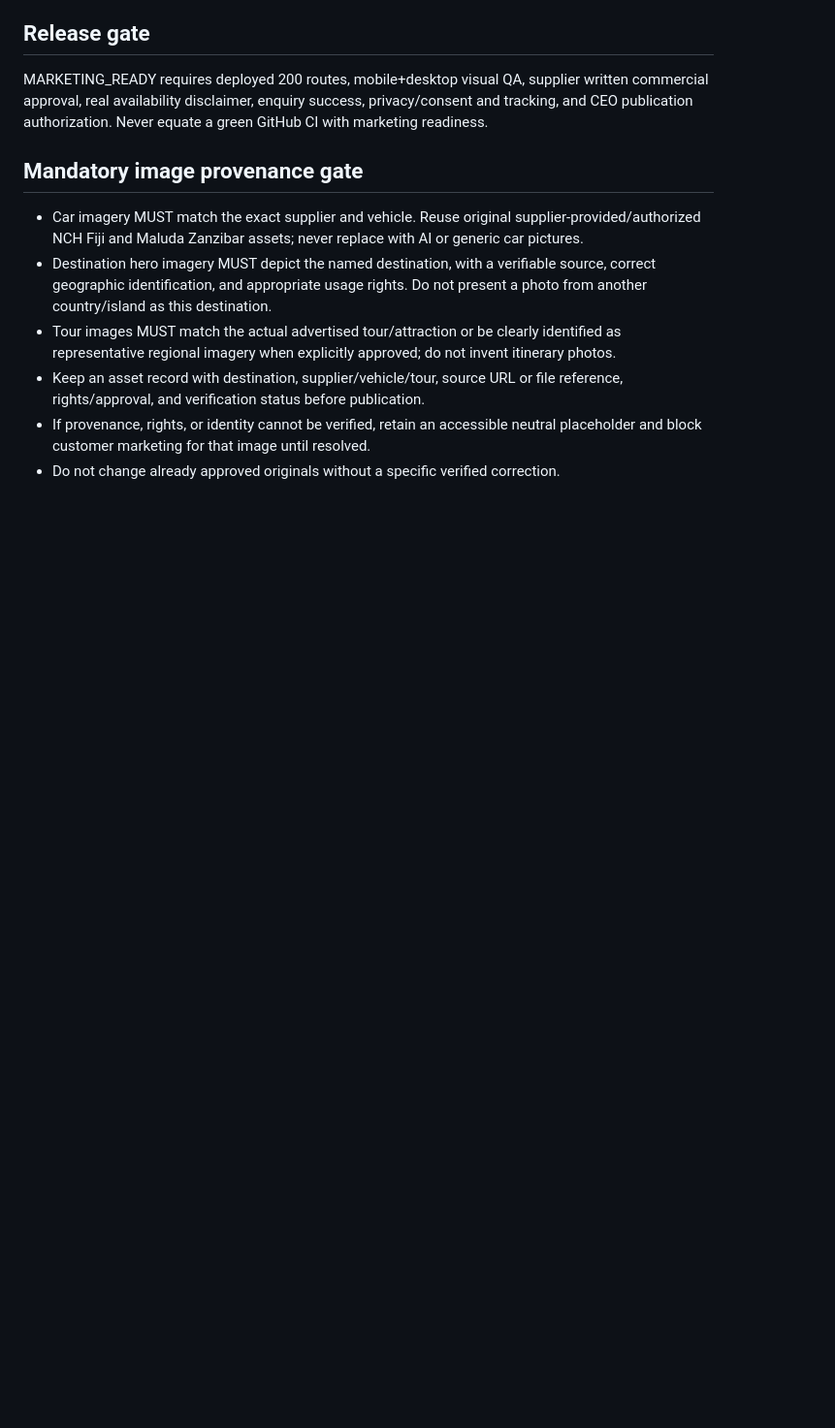
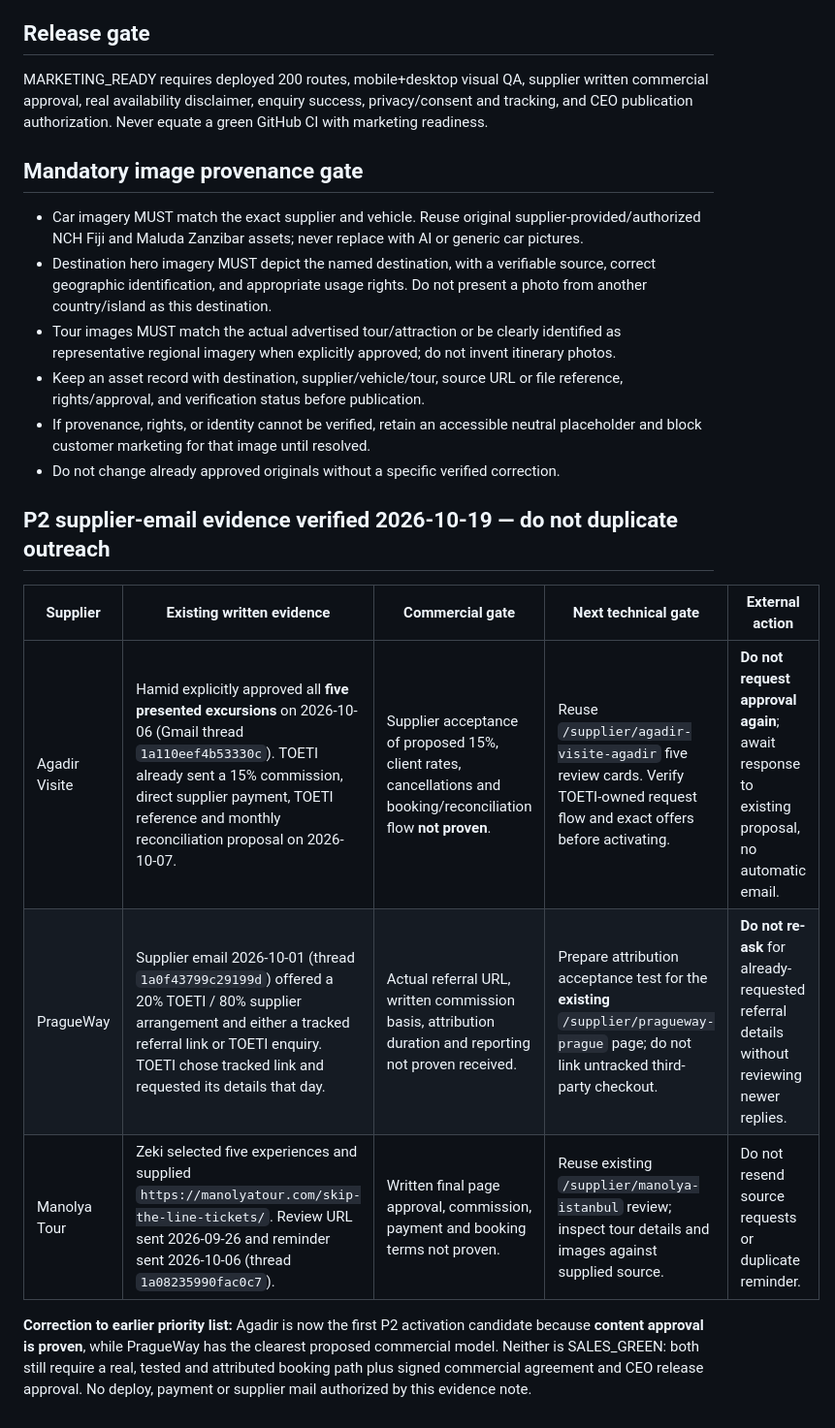
Before and after one commit to saroseselect-byte/toeti-global-car-rental, a Markdown page: docs/FIRST_CUSTOMER_WAVE.md, the part around the change. Shown at 97% size. Rendered like a GitHub page; blank space fills up the shorter version.

Commit message:
Record verified Agadir, PragueWay and Manolya tour approval gates without duplicate outreach

```diff
--- a/docs/FIRST_CUSTOMER_WAVE.md
+++ b/docs/FIRST_CUSTOMER_WAVE.md
@@ -27,3 +27,13 @@ MARKETING_READY requires deployed 200 routes, mobile+desktop visual QA, supplier
 - Keep an asset record with destination, supplier/vehicle/tour, source URL or file reference, rights/approval, and verification status before publication.
 - If provenance, rights, or identity cannot be verified, retain an accessible neutral placeholder and block customer marketing for that image until resolved.
 - Do not change already approved originals without a specific verified correction.
+
+## P2 supplier-email evidence verified 2026-10-19 — do not duplicate outreach
+
+| Supplier | Existing written evidence | Commercial gate | Next technical gate | External action |
+|---|---|---|---|---|
+| Agadir Visite | Hamid explicitly approved all **five presented excursions** on 2026-10-06 (Gmail thread `1a110eef4b53330c`). TOETI already sent a 15% commission, direct supplier payment, TOETI reference and monthly reconciliation proposal on 2026-10-07. | Supplier acceptance of proposed 15%, client rates, cancellations and booking/reconciliation flow **not proven**. | Reuse `/supplier/agadir-visite-agadir` five review cards. Verify TOETI-owned request flow and exact offers before activating. | **Do not request approval again**; await response to existing proposal, no automatic email. |
+| PragueWay | Supplier email 2026-10-01 (thread `1a0f43799c29199d`) offered a 20% TOETI / 80% supplier arrangement and either a tracked referral link or TOETI enquiry. TOETI chose tracked link and requested its details that day. | Actual referral URL, written commission basis, attribution duration and reporting not proven received. | Prepare attribution acceptance test for the **existing** `/supplier/pragueway-prague` page; do not link untracked third-party checkout. | **Do not re-ask** for already-requested referral details without reviewing newer replies. |
+| Manolya Tour | Zeki selected five experiences and supplied `https://manolyatour.com/skip-the-line-tickets/`. Review URL sent 2026-09-26 and reminder sent 2026-10-06 (thread `1a08235990fac0c7`). | Written final page approval, commission, payment and booking terms not proven. | Reuse existing `/supplier/manolya-istanbul` review; inspect tour details and images against supplied source. | Do not resend source requests or duplicate reminder. |
+
+**Correction to earlier priority list:** Agadir is now the first P2 activation candidate because **content approval is proven**, while PragueWay has the clearest proposed commercial model. Neither is SALES_GREEN: both still require a real, tested and attributed booking path plus signed commercial agreement and CEO release approval. No deploy, payment or supplier mail authorized by this evidence note.
```
